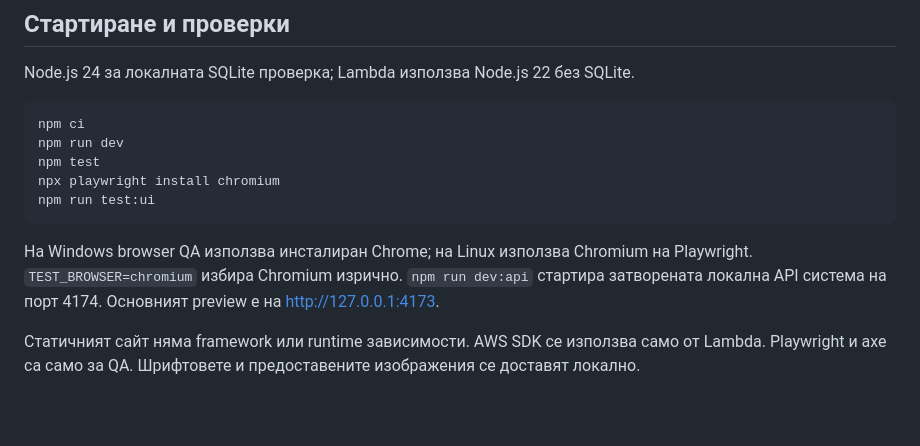
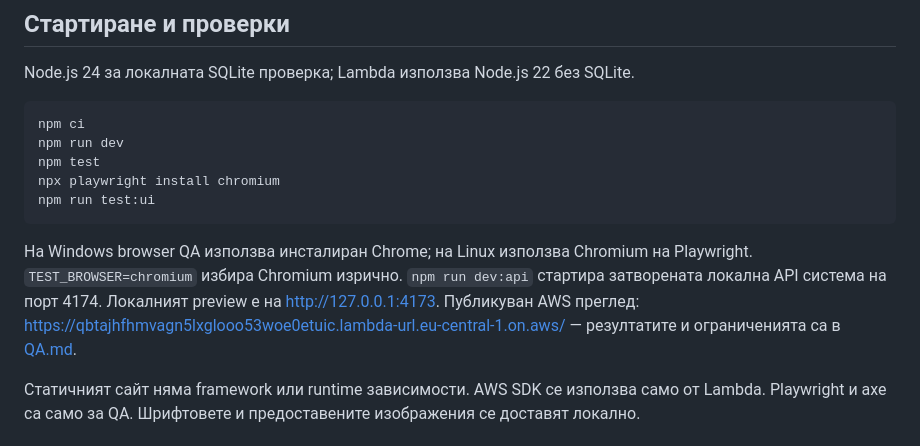
Before and after one commit to krasen2000kstanev-hub/etaloncare-website, a Markdown page: README.md, the part around the change. GitHub-like rendering; blank space fills up the shorter version.

Commit message:
docs: record verified preview and remaining launch requirements

````diff
--- a/README.md
+++ b/README.md
@@ -14,7 +14,7 @@ npx playwright install chromium
 npm run test:ui
 ```
 
-На Windows browser QA използва инсталиран Chrome; на Linux използва Chromium на Playwright. `TEST_BROWSER=chromium` избира Chromium изрично. `npm run dev:api` стартира затворената локална API система на порт 4174. Основният preview е на http://127.0.0.1:4173.
+На Windows browser QA използва инсталиран Chrome; на Linux използва Chromium на Playwright. `TEST_BROWSER=chromium` избира Chromium изрично. `npm run dev:api` стартира затворената локална API система на порт 4174. Локалният preview е на http://127.0.0.1:4173. Публикуван AWS преглед: https://qbtajhfhmvagn5lxglooo53woe0etuic.lambda-url.eu-central-1.on.aws/ — резултатите и ограниченията са в [QA.md](QA.md).
 
 Статичният сайт няма framework или runtime зависимости. AWS SDK се използва само от Lambda. Playwright и axe са само за QA. Шрифтовете и предоставените изображения се доставят локално.
 
````
Also changed, not shown: DESIGN.md (+2 -2 lines).
